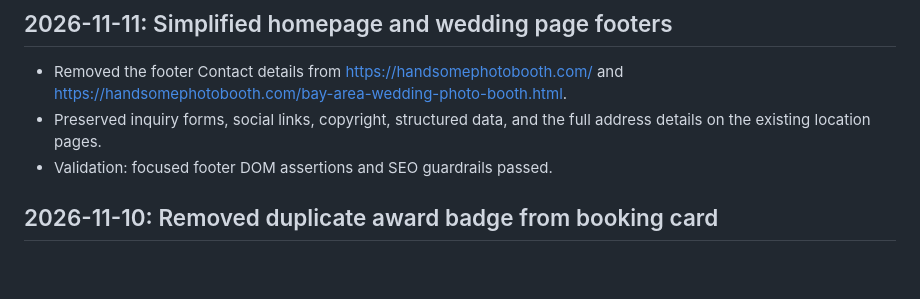
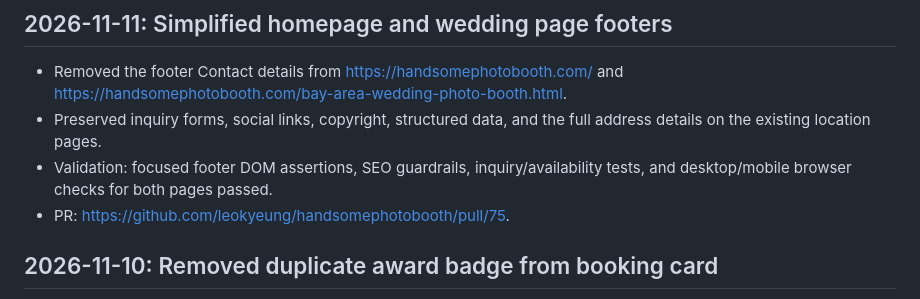
Before and after one commit to leokyeung/handsomephotobooth, a Markdown page: docs/SEO_CHANGELOG.md, the part around the change. Drawn GitHub-style; blank space fills up the shorter version.

Commit message:
Record footer cleanup verification and release PR

```diff
--- a/docs/SEO_CHANGELOG.md
+++ b/docs/SEO_CHANGELOG.md
@@ -6,7 +6,9 @@
   and https://handsomephotobooth.com/bay-area-wedding-photo-booth.html.
 - Preserved inquiry forms, social links, copyright, structured data, and the
   full address details on the existing location pages.
-- Validation: focused footer DOM assertions and SEO guardrails passed.
+- Validation: focused footer DOM assertions, SEO guardrails, inquiry/availability
+  tests, and desktop/mobile browser checks for both pages passed.
+- PR: https://github.com/leokyeung/handsomephotobooth/pull/75.
 
 ## 2026-11-10: Removed duplicate award badge from booking card
 
```
